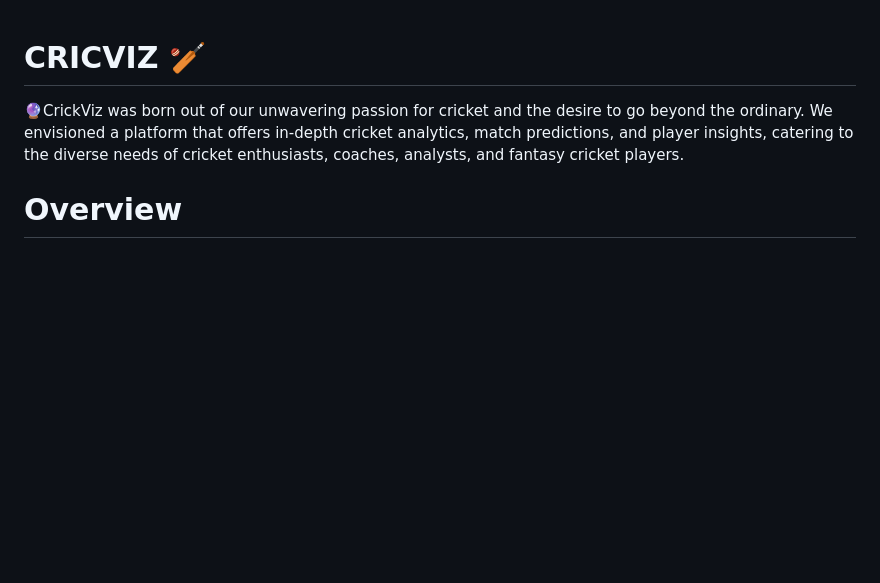
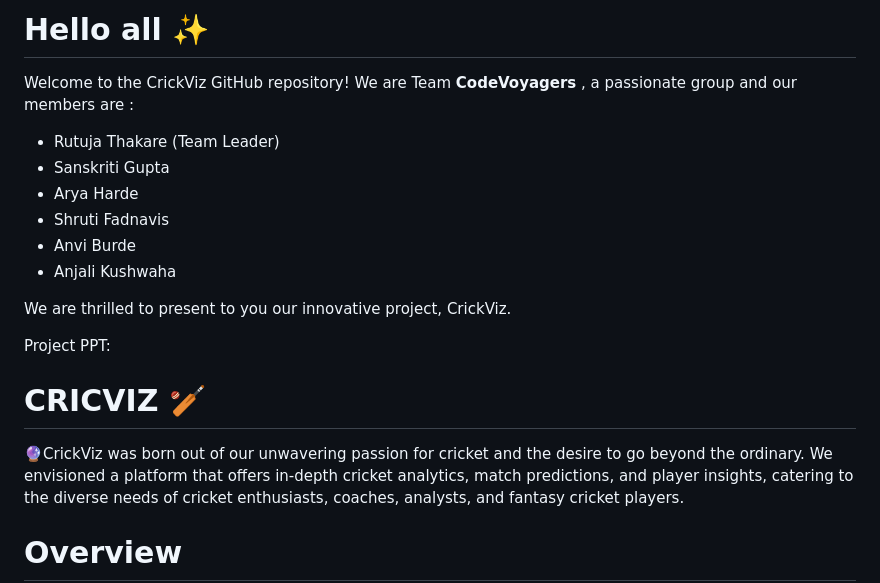
Before and after one commit to Anjali2201/Cricviz, a Markdown page: README.md, the part around the change. GitHub-like rendering; blank space fills up the shorter version.

```diff
--- a/README.md
+++ b/README.md
@@ -1,3 +1,16 @@
+# Hello all ✨
+
+Welcome to the CrickViz GitHub repository! We are Team **CodeVoyagers** , a passionate group and our members are :
+- Rutuja Thakare (Team Leader)
+ - Sanskriti Gupta
+ - Arya Harde
+ - Shruti Fadnavis
+ - Anvi Burde
+ - Anjali Kushwaha
+
+  We are thrilled to present to you our innovative project, CrickViz.
+
+Project PPT:
 # CRICVIZ 🏏
 
 🔮CrickViz was born out of our unwavering passion for cricket and the desire to go beyond the ordinary. We envisioned a platform that offers in-depth cricket analytics, match predictions, and player insights, catering to the diverse needs of cricket enthusiasts, coaches, analysts, and fantasy cricket players.
```
